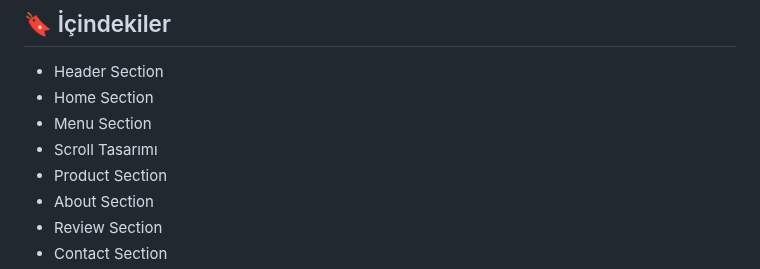
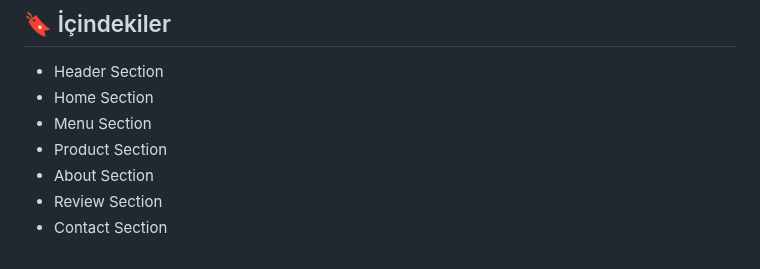
Before and after one commit to sudenuurr/responsive-website, a Markdown page: README.md, the part around the change. Drawn GitHub-style.

```diff
--- a/README.md
+++ b/README.md
@@ -9,7 +9,6 @@ Bu proje, **HTML**, **CSS** ve **JavaScript** kullanılarak **Visual Studio Code
 - Header Section
 - Home Section
 - Menu Section
-- Scroll Tasarımı
 - Product Section
 - About Section
 - Review Section
```
